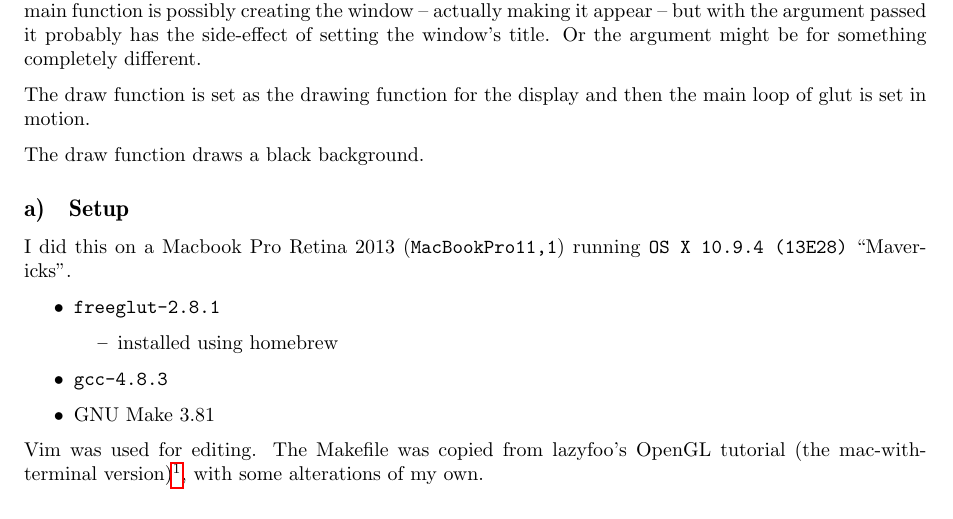
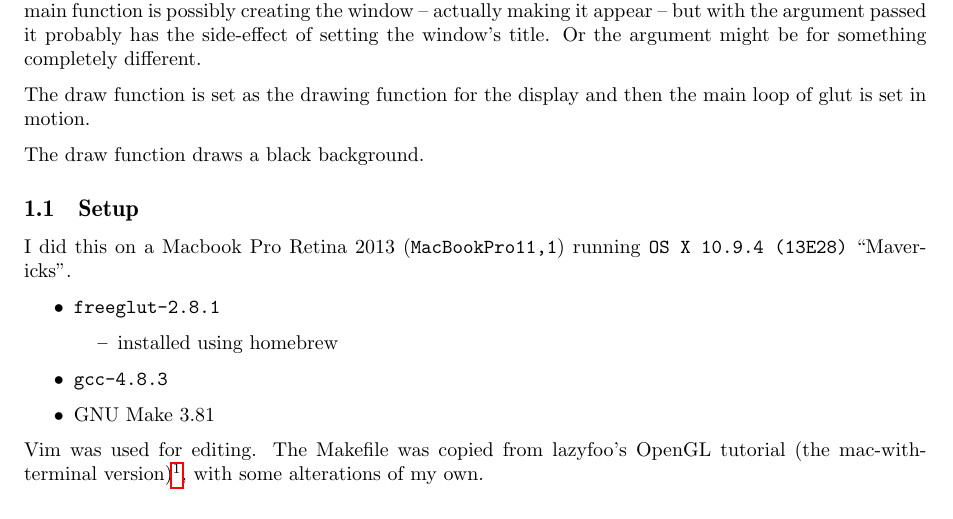
Before and after one commit to otron/TDT4195-h2014, a LaTeX document (graphics-lab/01/report/head.tex): part of the page, cut so that both start at the same text. Compiled offline with pdfLaTeX.

Commit message:
glab-01 changed subsection numbering

```diff
--- a/graphics-lab/01/report/head.tex
+++ b/graphics-lab/01/report/head.tex
@@ -34,7 +34,7 @@
 \DeclarePairedDelimiter{\ceil}{\lceil}{\rceil}
 \DeclarePairedDelimiter{\floor}{\lfloor}{\rfloor}
 
-\renewcommand\thesubsection{\alph{subsection})} % changes the subsection numbering to %LETTER%)
+\renewcommand\thesubsection{\arabic{section}.\arabic{subsection}} % changes the subsection labeling to %SECTION%.%NUMBER%
 \renewcommand\thesubsubsection{\roman{subsubsection})} % changes the subsubsection numbering to %ROMAN%)
 \renewcommand\thesection{Part \arabic{section}} % changes the section numbering to Part %NUMBER%
 
```
